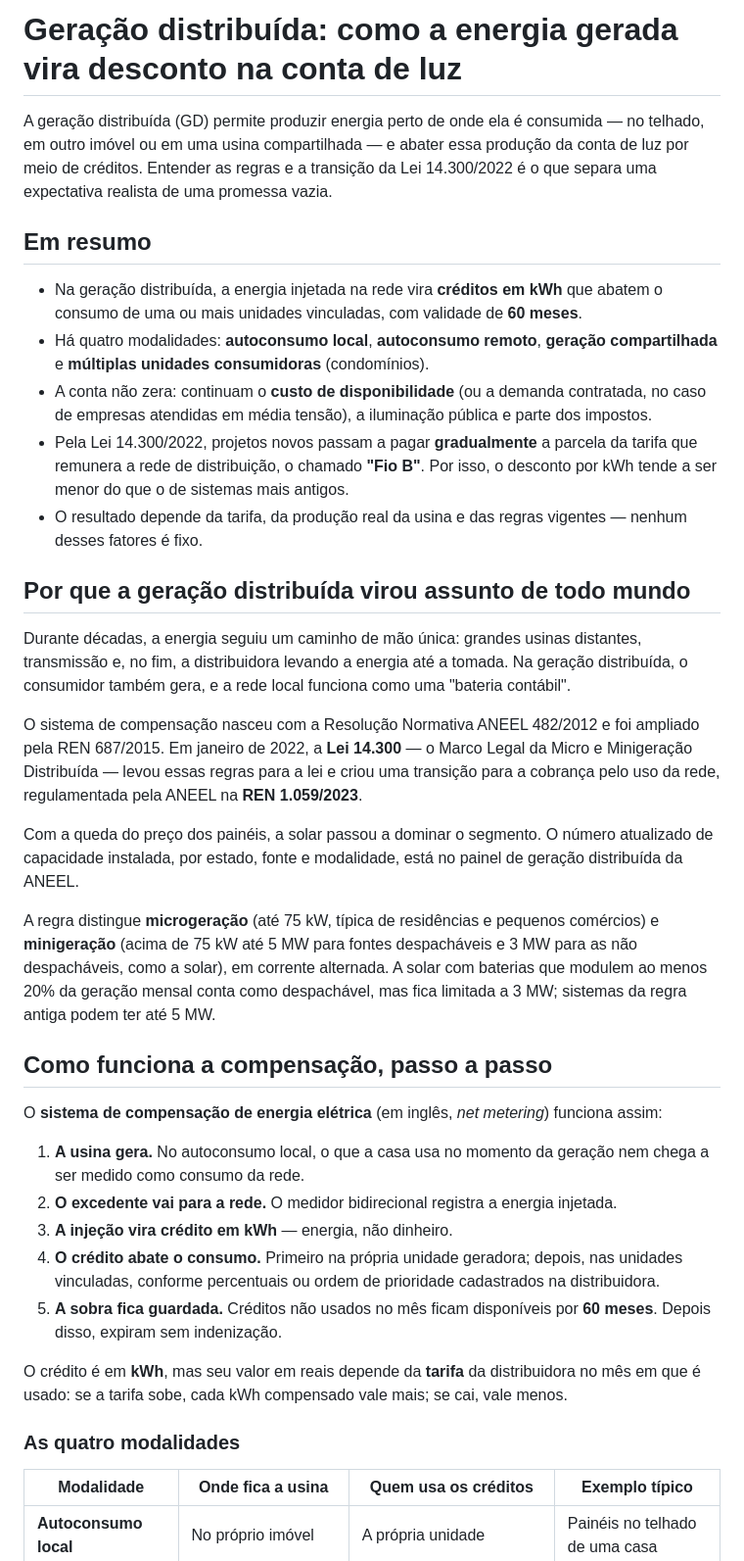
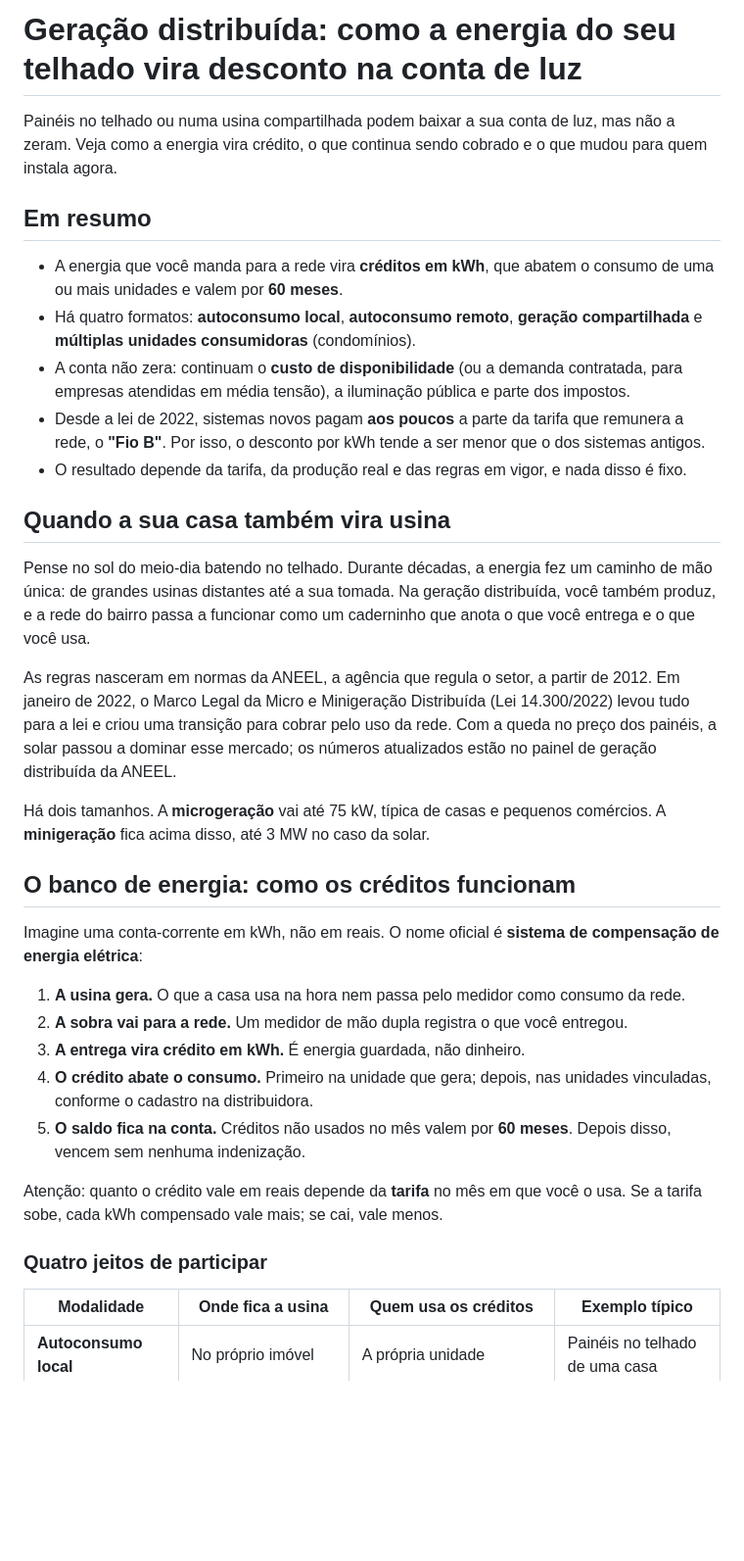
Before and after one commit to andradedrumondricardo-cell/Investidores, a Markdown page: artigos/02-geracao-distribuida-como-funciona.md, the part around one of its changes. Shown at 98% size. GitHub-like rendering; blank space fills up the shorter version.

```diff
--- a/artigos/02-geracao-distribuida-como-funciona.md
+++ b/artigos/02-geracao-distribuida-como-funciona.md
@@ -1,37 +1,35 @@
-# Geração distribuída: como a energia gerada vira desconto na conta de luz
+# Geração distribuída: como a energia do seu telhado vira desconto na conta de luz
 
-A geração distribuída (GD) permite produzir energia perto de onde ela é consumida — no telhado, em outro imóvel ou em uma usina compartilhada — e abater essa produção da conta de luz por meio de créditos. Entender as regras e a transição da Lei 14.300/2022 é o que separa uma expectativa realista de uma promessa vazia.
+Painéis no telhado ou numa usina compartilhada podem baixar a sua conta de luz, mas não a zeram. Veja como a energia vira crédito, o que continua sendo cobrado e o que mudou para quem instala agora.
 
 ## Em resumo
-- Na geração distribuída, a energia injetada na rede vira **créditos em kWh** que abatem o consumo de uma ou mais unidades vinculadas, com validade de **60 meses**.
-- Há quatro modalidades: **autoconsumo local**, **autoconsumo remoto**, **geração compartilhada** e **múltiplas unidades consumidoras** (condomínios).
-- A conta não zera: continuam o **custo de disponibilidade** (ou a demanda contratada, no caso de empresas atendidas em média tensão), a iluminação pública e parte dos impostos.
-- Pela Lei 14.300/2022, projetos novos passam a pagar **gradualmente** a parcela da tarifa que remunera a rede de distribuição, o chamado **"Fio B"**. Por isso, o desconto por kWh tende a ser menor do que o de sistemas mais antigos.
-- O resultado depende da tarifa, da produção real da usina e das regras vigentes — nenhum desses fatores é fixo.
+- A energia que você manda para a rede vira **créditos em kWh**, que abatem o consumo de uma ou mais unidades e valem por **60 meses**.
+- Há quatro formatos: **autoconsumo local**, **autoconsumo remoto**, **geração compartilhada** e **múltiplas unidades consumidoras** (condomínios).
+- A conta não zera: continuam o **custo de disponibilidade** (ou a demanda contratada, para empresas atendidas em média tensão), a iluminação pública e parte dos impostos.
+- Desde a lei de 2022, sistemas novos pagam **aos poucos** a parte da tarifa que remunera a rede, o **"Fio B"**. Por isso, o desconto por kWh tende a ser menor que o dos sistemas antigos.
+- O resultado depende da tarifa, da produção real e das regras em vigor, e nada disso é fixo.
 
-## Por que a geração distribuída virou assunto de todo mundo
+## Quando a sua casa também vira usina
 
-Durante décadas, a energia seguiu um caminho de mão única: grandes usinas distantes, transmissão e, no fim, a distribuidora levando a energia até a tomada. Na geração distribuída, o consumidor também gera, e a rede local funciona como uma "bateria contábil".
+Pense no sol do meio-dia batendo no telhado. Durante décadas, a energia fez um caminho de mão única: de grandes usinas distantes até a sua tomada. Na geração distribuída, você também produz, e a rede do bairro passa a funcionar como um caderninho que anota o que você entrega e o que você usa.
 
-O sistema de compensação nasceu com a Resolução Normativa ANEEL 482/2012 e foi ampliado pela REN 687/2015. Em janeiro de 2022, a **Lei 14.300** — o Marco Legal da Micro e Minigeração Distribuída — levou essas regras para a lei e criou uma transição para a cobrança pelo uso da rede, regulamentada pela ANEEL na **REN 1.059/2023**.
+As regras nasceram em normas da ANEEL, a agência que regula o setor, a partir de 2012. Em janeiro de 2022, o Marco Legal da Micro e Minigeração Distribuída (Lei 14.300/2022) levou tudo para a lei e criou uma transição para cobrar pelo uso da rede. Com a queda no preço dos painéis, a solar passou a dominar esse mercado; os números atualizados estão no painel de geração distribuída da ANEEL.
 
-Com a queda do preço dos painéis, a solar passou a dominar o segmento. O número atualizado de capacidade instalada, por estado, fonte e modalidade, está no painel de geração distribuída da ANEEL.
+Há dois tamanhos. A **microgeração** vai até 75 kW, típica de casas e pequenos comércios. A **minigeração** fica acima disso, até 3 MW no caso da solar.
 
-A regra distingue **microgeração** (até 75 kW, típica de residências e pequenos comércios) e **minigeração** (acima de 75 kW até 5 MW para fontes despacháveis e 3 MW para as não despacháveis, como a solar), em corrente alternada. A solar com baterias que modulem ao menos 20% da geração mensal conta como despachável, mas fica limitada a 3 MW; sistemas da regra antiga podem ter até 5 MW.
+## O banco de energia: como os créditos funcionam
 
-## Como funciona a compensação, passo a passo
+Imagine uma conta-corrente em kWh, não em reais. O nome oficial é **sistema de compensação de energia elétrica**:
 
-O **sistema de compensação de energia elétrica** (em inglês, *net metering*) funciona assim:
+1. **A usina gera.** O que a casa usa na hora nem passa pelo medidor como consumo da rede.
+2. **A sobra vai para a rede.** Um medidor de mão dupla registra o que você entregou.
+3. **A entrega vira crédito em kWh.** É energia guardada, não dinheiro.
+4. **O crédito abate o consumo.** Primeiro na unidade que gera; depois, nas unidades vinculadas, conforme o cadastro na distribuidora.
+5. **O saldo fica na conta.** Créditos não usados no mês valem por **60 meses**. Depois disso, vencem sem nenhuma indenização.
 
-1. **A usina gera.** No autoconsumo local, o que a casa usa no momento da geração nem chega a ser medido como consumo da rede.
-2. **O excedente vai para a rede.** O medidor bidirecional registra a energia injetada.
-3. **A injeção vira crédito em kWh** — energia, não dinheiro.
-4. **O crédito abate o consumo.** Primeiro na própria unidade geradora; depois, nas unidades vinculadas, conforme percentuais ou ordem de prioridade cadastrados na distribuidora.
-5. **A sobra fica guardada.** Créditos não usados no mês ficam disponíveis por **60 meses**. Depois disso, expiram sem indenização.
+Atenção: quanto o crédito vale em reais depende da **tarifa** no mês em que você o usa. Se a tarifa sobe, cada kWh compensado vale mais; se cai, vale menos.
 
-O crédito é em **kWh**, mas seu valor em reais depende da **tarifa** da distribuidora no mês em que é usado: se a tarifa sobe, cada kWh compensado vale mais; se cai, vale menos.
-
-### As quatro modalidades
+### Quatro jeitos de participar
 
 | Modalidade | Onde fica a usina | Quem usa os créditos | Exemplo típico |
 |---|---|---|---|
```
Also changed, not shown: other parts of artigos/02-geracao-distribuida-como-funciona.md (+38 -40 lines), artigos/07-bandeiras-tarifarias.md (+38 -49 lines), artigos/11-mercado-livre-quem-pode-migrar.md (+43 -49 lines).
